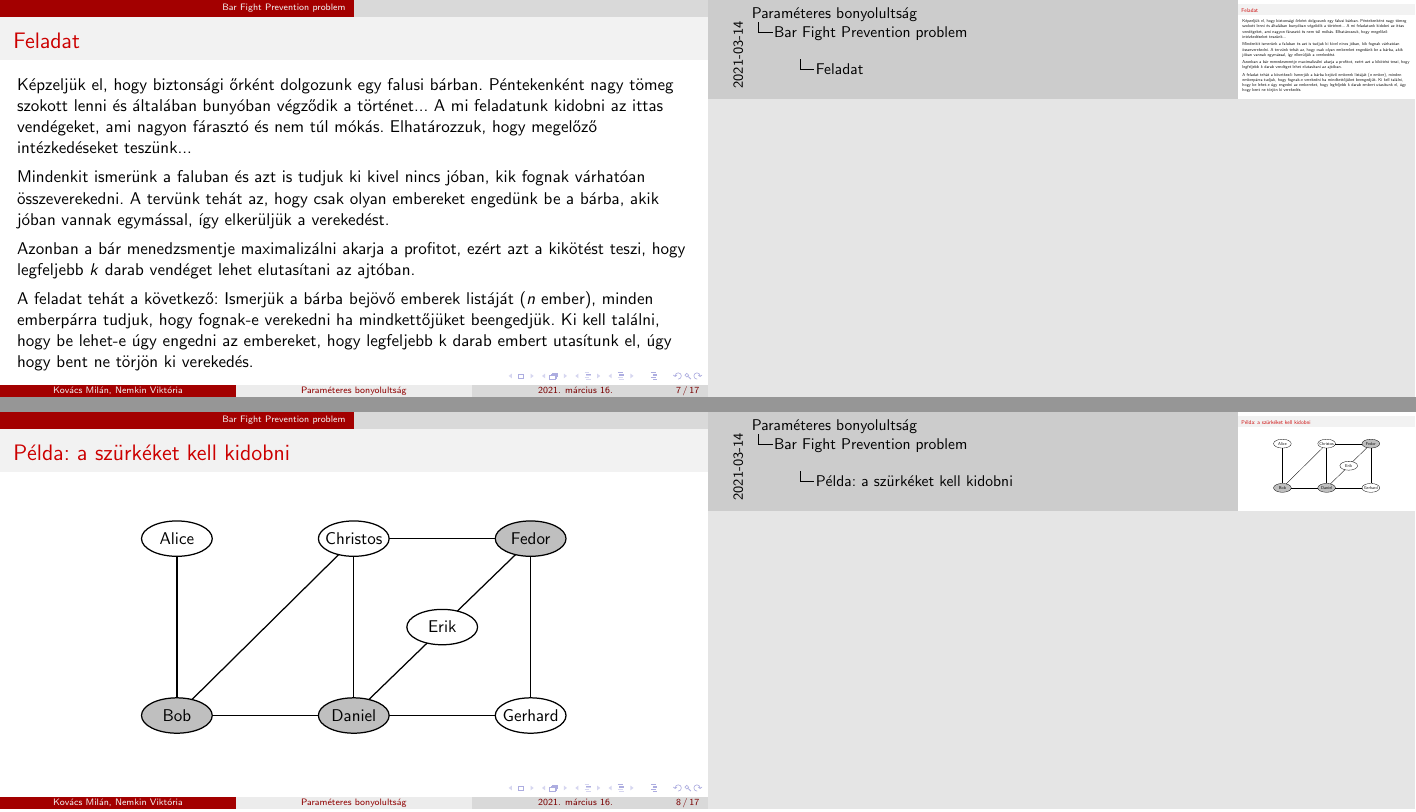
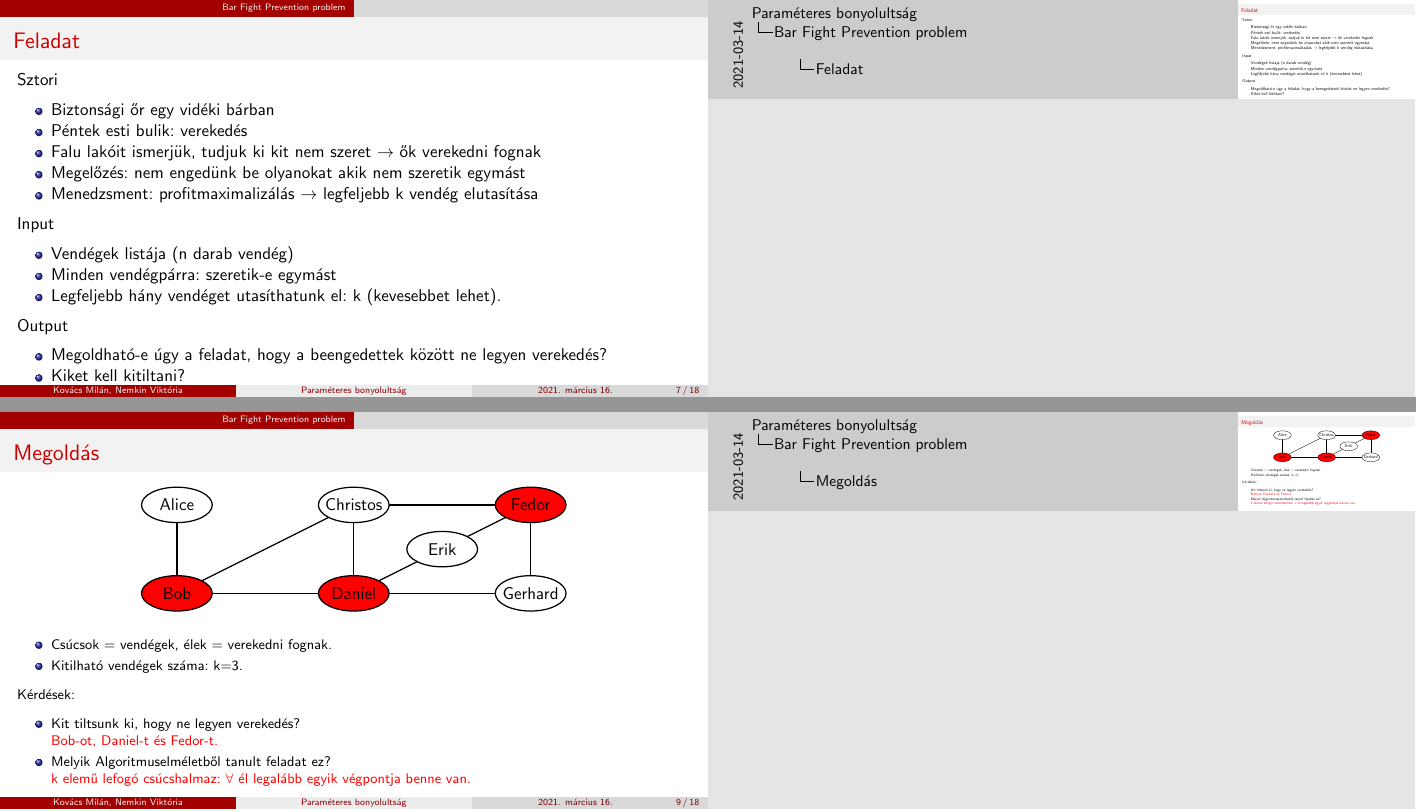
Before and after one commit to nemkin/parabonyi, LaTeX slides (2021_1_spring/algbony/parabonyi/parabonyi.tex, which reads 2021_1_spring/algbony/parabonyi/02_bar_fight_prevention_problem/01_feladat.tex, 2021_1_spring/algbony/parabonyi/02_bar_fight_prevention_problem/02_pelda.tex, 2021_1_spring/algbony/parabonyi/02_bar_fight_prevention_problem/03_pelda_megoldas.tex): pages 7 and 8 of 17 before the commit and pages 7 and 9 of 18 after it, joined at a grey line. Compiled offline with pdfLaTeX.

Commit message:
Bar fight prevention problem beginning

```diff
--- a/2021_1_spring/algbony/parabonyi/02_bar_fight_prevention_problem/01_feladat.tex
+++ b/2021_1_spring/algbony/parabonyi/02_bar_fight_prevention_problem/01_feladat.tex
@@ -1,17 +1,26 @@
 \begin{frame}
 \frametitle{Feladat}
-Képzeljük el, hogy biztonsági őrként dolgozunk egy falusi bárban. Péntekenként nagy tömeg szokott lenni és
-általában bunyóban végződik a történet... A mi feladatunk kidobni az ittas vendégeket, ami nagyon fárasztó
-és nem túl mókás. Elhatározzuk, hogy megelőző intézkedéseket teszünk...
 
-Mindenkit ismerünk a faluban és azt is tudjuk ki kivel nincs jóban, kik fognak várhatóan összeverekedni.
-A tervünk tehát az, hogy csak olyan embereket engedünk be a bárba, akik jóban vannak egymással, így
-elkerüljük a verekedést.
+Sztori
+\begin{itemize}
+\item Biztonsági őr egy vidéki bárban
+\item Péntek esti bulik: verekedés
+\item Falu lakóit ismerjük, tudjuk ki kit nem szeret $\rightarrow$ ők verekedni fognak
+\item Megelőzés: nem engedünk be olyanokat akik nem szeretik egymást
+\item Menedzsment: profitmaximalizálás $\rightarrow$ legfeljebb k vendég elutasítása
+\end{itemize}
 
-Azonban a bár menedzsmentje maximalizálni akarja a profitot, ezért azt a kikötést teszi, hogy legfeljebb
-$k$ darab vendéget lehet elutasítani az ajtóban.
+Input
+\begin{itemize}
+\item Vendégek listája (n darab vendég)
+\item Minden vendégpárra: szeretik-e egymást
+\item Legfeljebb hány vendéget utasíthatunk el: k (kevesebbet lehet).
+\end{itemize}
 
-A feladat tehát a következő: Ismerjük a bárba bejövő emberek listáját ($n$ ember), minden emberpárra
-tudjuk, hogy fognak-e verekedni ha mindkettőjüket beengedjük. Ki kell találni, hogy be lehet-e úgy
-engedni az embereket, hogy legfeljebb k darab embert utasítunk el, úgy hogy bent ne törjön ki verekedés.
+Output
+\begin{itemize}
+\item Megoldható-e úgy a feladat, hogy a beengedettek között ne legyen verekedés?
+\item Kiket kell kitiltani?
+\end{itemize}
+
 \end{frame}
--- a/2021_1_spring/algbony/parabonyi/02_bar_fight_prevention_problem/02_pelda.tex
+++ b/2021_1_spring/algbony/parabonyi/02_bar_fight_prevention_problem/02_pelda.tex
@@ -1,28 +1,49 @@
 \begin{frame}
-\frametitle{Példa: a szürkéket kell kidobni}
+\frametitle{Példa}
+
 \begin{center}
 \begin{tikzpicture}[scale=2]
-\draw[thick, fill=lightgray] (1,1) ellipse (0.4 and 0.2) node {Bob};
-\draw[thick, fill=lightgray] (3,1) ellipse (0.4 and 0.2) node {Daniel};
-\draw[thick] (5,1) ellipse (0.4 and 0.2) node {Gerhard};
-\draw[thick] (4,2) ellipse (0.4 and 0.2) node {Erik};
-\draw[thick] (1,3) ellipse (0.4 and 0.2) node {Alice};
-\draw[thick] (3,3) ellipse (0.4 and 0.2) node {Christos};
-\draw[thick, fill=lightgray] (5,3) ellipse (0.4 and 0.2) node {Fedor};
+\coordinate (A) at (1,2);
+\coordinate (B) at (1,1);
+\coordinate (C) at (3,2);
+\coordinate (D) at (3,1);
+\coordinate (E) at (4,1.5);
+\coordinate (F) at (5,2);
+\coordinate (G) at (5,1);
 
-\draw[thick] (1.4,1) -- (2.6,1);
-\draw[thick] (3.4,1) -- (4.6,1);
-\draw[thick] (3.4,3) -- (4.6,3);
+\draw[thick] (B) -- (D);
+\draw[thick] (D) -- (G);
+\draw[thick] (C) -- (F);
 
-\draw[thick] (1,1.2) -- (1,2.8);
-\draw[thick] (3,1.2) -- (3,2.8);
-\draw[thick] (5,1.2) -- (5,2.8);
+\draw[thick] (B) -- (A);
+\draw[thick] (D) -- (C);
+\draw[thick] (G) -- (F);
 
-\draw[thick] (1.17,1.18) -- (2.83,2.82);
-\draw[thick] (3.17,1.18) -- (3.83,1.82);
-\draw[thick] (4.17,2.18) -- (4.83,2.82);
+\draw[thick] (B) -- (C);
+\draw[thick] (D) -- (E);
+\draw[thick] (E) -- (F);
 
+\draw[thick, fill=white] (A) ellipse (0.4 and 0.2) node {Alice};
+\draw[thick, fill=white] (B) ellipse (0.4 and 0.2) node {Bob};
+\draw[thick, fill=white] (C) ellipse (0.4 and 0.2) node {Christos};
+\draw[thick, fill=white] (D) ellipse (0.4 and 0.2) node {Daniel};
+\draw[thick, fill=white] (E) ellipse (0.4 and 0.2) node {Erik};
+\draw[thick, fill=white] (F) ellipse (0.4 and 0.2) node {Fedor};
+\draw[thick, fill=white] (G) ellipse (0.4 and 0.2) node {Gerhard};
 \end{tikzpicture}
 \end{center}
 
+\begin{footnotesize}
+\begin{itemize}
+\item Csúcsok = vendégek, élek = verekedni fognak.
+\item Kitilható vendégek száma: k=3.
+\end{itemize}
+Kérdések:
+\begin{itemize}
+\item Kit tiltsunk ki, hogy ne legyen verekedés? \\
+\emptyline
+\item Melyik Algoritmuselméletből tanult feladat ez? \\
+\emptyline
+\end{itemize}
+\end{footnotesize}
 \end{frame}
--- a/2021_1_spring/algbony/parabonyi/02_bar_fight_prevention_problem/03_pelda_megoldas.tex
+++ b/2021_1_spring/algbony/parabonyi/02_bar_fight_prevention_problem/03_pelda_megoldas.tex
@@ -0,0 +1,49 @@
+\begin{frame}
+\frametitle{Megoldás}
+
+\begin{center}
+\begin{tikzpicture}[scale=2]
+\coordinate (A) at (1,2);
+\coordinate (B) at (1,1);
+\coordinate (C) at (3,2);
+\coordinate (D) at (3,1);
+\coordinate (E) at (4,1.5);
+\coordinate (F) at (5,2);
+\coordinate (G) at (5,1);
+
+\draw[thick] (B) -- (D);
+\draw[thick] (D) -- (G);
+\draw[thick] (C) -- (F);
+
+\draw[thick] (B) -- (A);
+\draw[thick] (D) -- (C);
+\draw[thick] (G) -- (F);
+
+\draw[thick] (B) -- (C);
+\draw[thick] (D) -- (E);
+\draw[thick] (E) -- (F);
+
+\draw[thick, fill=white] (A) ellipse (0.4 and 0.2) node {Alice};
+\draw[thick, fill=red  ] (B) ellipse (0.4 and 0.2) node {Bob};
+\draw[thick, fill=white] (C) ellipse (0.4 and 0.2) node {Christos};
+\draw[thick, fill=red  ] (D) ellipse (0.4 and 0.2) node {Daniel};
+\draw[thick, fill=white] (E) ellipse (0.4 and 0.2) node {Erik};
+\draw[thick, fill=red  ] (F) ellipse (0.4 and 0.2) node {Fedor};
+\draw[thick, fill=white] (G) ellipse (0.4 and 0.2) node {Gerhard};
+\end{tikzpicture}
+\end{center}
+
+\begin{footnotesize}
+\begin{itemize}
+\item Csúcsok = vendégek, élek = verekedni fognak.
+\item Kitilható vendégek száma: k=3.
+\end{itemize}
+Kérdések:
+\begin{itemize}
+\item Kit tiltsunk ki, hogy ne legyen verekedés? \\
+\textcolor{red}{Bob-ot, Daniel-t és Fedor-t.}
+\item Melyik Algoritmuselméletből tanult feladat ez? \\
+\textcolor{red}{k elemű lefogó csúcshalmaz: $\forall$ él legalább egyik végpontja benne van.}
+\end{itemize}
+\end{footnotesize}
+\end{frame}
--- a/2021_1_spring/algbony/parabonyi/parabonyi.tex
+++ b/2021_1_spring/algbony/parabonyi/parabonyi.tex
@@ -8,6 +8,12 @@
 \usetheme{AnnArbor}
 \usecolortheme{beaver}
 \setbeamercolor{titlelike}{parent=structure,bg=gray!15}
+\setbeamertemplate{navigation symbols}{}
+%
+
+% Beamer notes setup
+\usepackage{pgfpages}
+\setbeameroption{show notes on second screen=right}
 %
 
 % Spacing setup
@@ -16,9 +22,8 @@
 \frenchspacing
 \newcommand{\mkspace}{\vspace{19pt}}
 \newcommand{\rmspace}{\vspace{-19pt}}
+\newcommand{\emptyline}{\vspace{\baselineskip}}
 %
-\usepackage{pgfpages}
-\setbeameroption{show notes on second screen=right}
 
 \begin{document}
 \title{Paraméteres bonyolultság}
```
Also changed, not shown: 2021_1_spring/algbony/parabonyi/01_motivacio/04_pelda_uzleti.tex (+1 -1 lines), 2021_1_spring/algbony/parabonyi/parabonyi.pdf, 2021_1_spring/algbony/parabonyi/parabonyi.tex (4 more changed lines).
